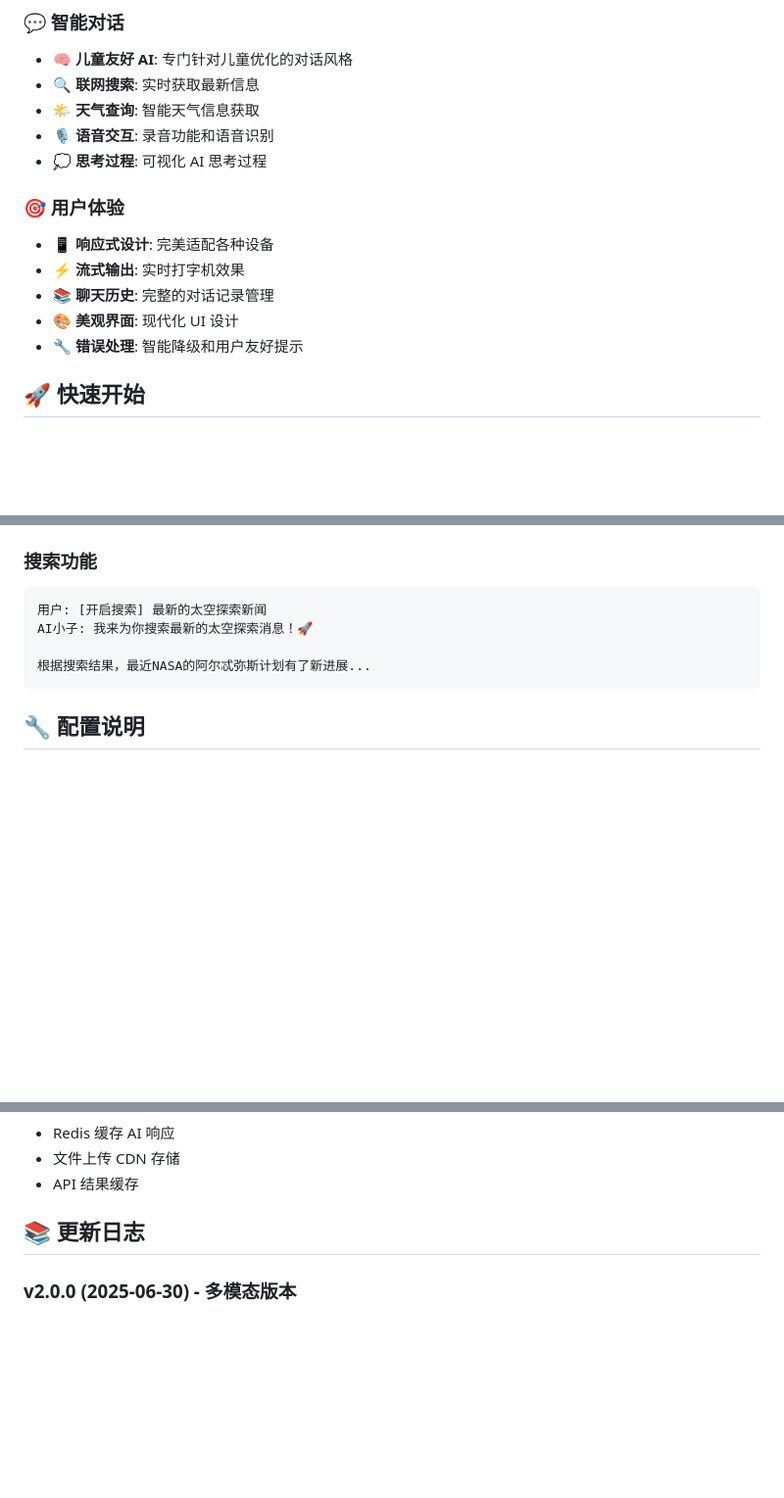
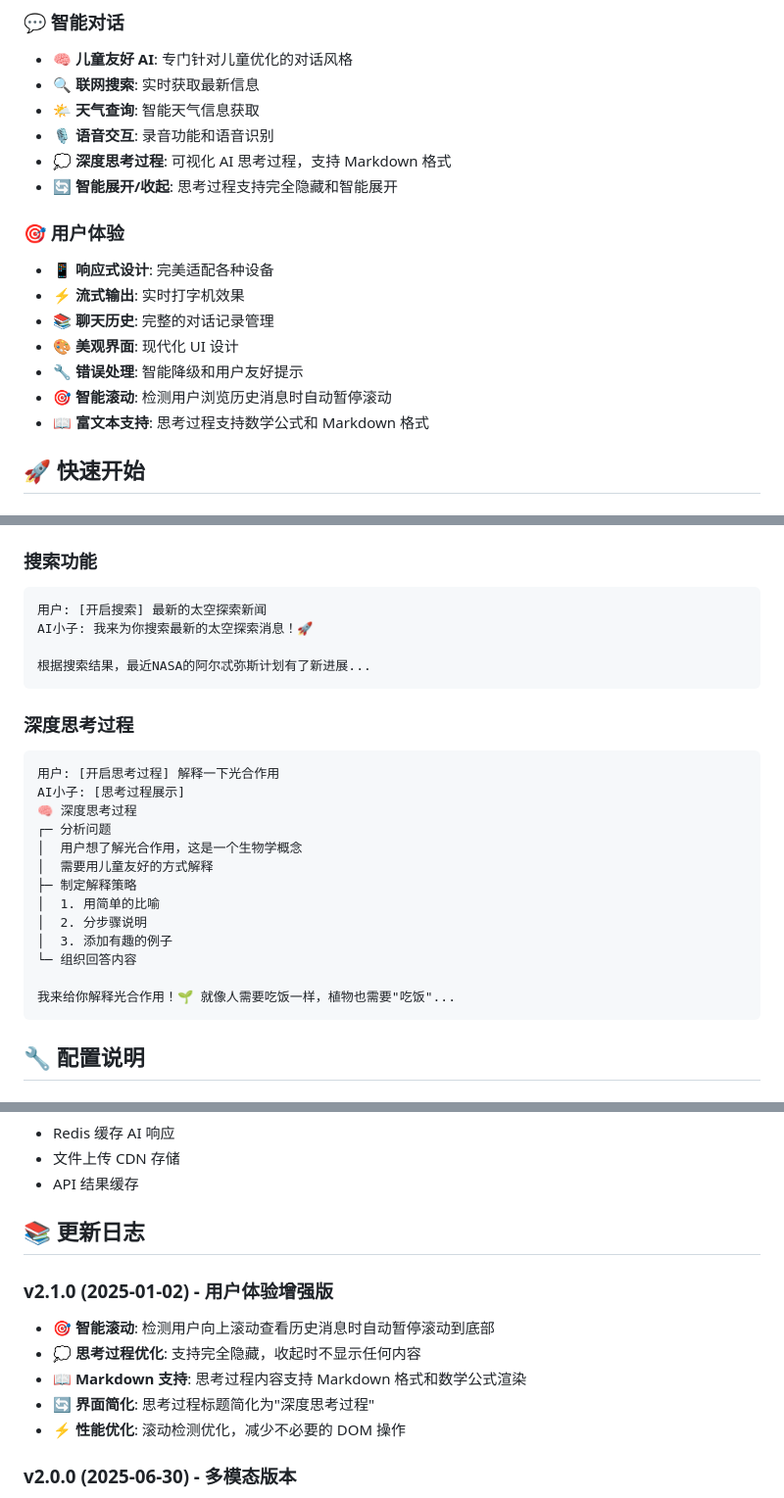
Before and after one commit to yourkin666/bot-v2, a Markdown page: README.md, 3 parts joined by grey strips. Shown at 98% size. Rendered like a GitHub page; blank space fills up the shorter version.

Commit message:
docs: update README with v2.1.0 features - smart scrolling and enhanced thinking process

````diff
--- a/README.md
+++ b/README.md
@@ -17,7 +17,8 @@
 - **🔍 联网搜索**: 实时获取最新信息
 - **🌤️ 天气查询**: 智能天气信息获取
 - **🎙️ 语音交互**: 录音功能和语音识别
-- **💭 思考过程**: 可视化 AI 思考过程
+- **💭 深度思考过程**: 可视化 AI 思考过程，支持 Markdown 格式
+- **🔄 智能展开/收起**: 思考过程支持完全隐藏和智能展开
 
 ### 🎯 用户体验
 
@@ -26,6 +27,8 @@
 - **📚 聊天历史**: 完整的对话记录管理
 - **🎨 美观界面**: 现代化 UI 设计
 - **🔧 错误处理**: 智能降级和用户友好提示
+- **🎯 智能滚动**: 检测用户浏览历史消息时自动暂停滚动
+- **📖 富文本支持**: 思考过程支持数学公式和 Markdown 格式
 
 ## 🚀 快速开始
 
@@ -413,6 +416,24 @@ AI小子: 我来为你搜索最新的太空探索消息！🚀
 根据搜索结果，最近NASA的阿尔忒弥斯计划有了新进展...
 ```
 
+### 深度思考过程
+
+```
+用户: [开启思考过程] 解释一下光合作用
+AI小子: [思考过程展示]
+🧠 深度思考过程
+┌─ 分析问题
+│  用户想了解光合作用，这是一个生物学概念
+│  需要用儿童友好的方式解释
+├─ 制定解释策略
+│  1. 用简单的比喻
+│  2. 分步骤说明
+│  3. 添加有趣的例子
+└─ 组织回答内容
+
+我来给你解释光合作用！🌱 就像人需要吃饭一样，植物也需要"吃饭"...
+```
+
 ## 🔧 配置说明
 
 ### OpenAI 配置
@@ -505,6 +526,14 @@ PORT=3003 npm start
 
 ## 📚 更新日志
 
+### v2.1.0 (2025-01-02) - 用户体验增强版
+
+- 🎯 **智能滚动**: 检测用户向上滚动查看历史消息时自动暂停滚动到底部
+- 💭 **思考过程优化**: 支持完全隐藏，收起时不显示任何内容
+- 📖 **Markdown 支持**: 思考过程内容支持 Markdown 格式和数学公式渲染
+- 🔄 **界面简化**: 思考过程标题简化为"深度思考过程"
+- ⚡ **性能优化**: 滚动检测优化，减少不必要的 DOM 操作
+
 ### v2.0.0 (2025-06-30) - 多模态版本
 
 - ✨ **新增多模态分析**: 支持图片、音频、视频、文档分析
````
